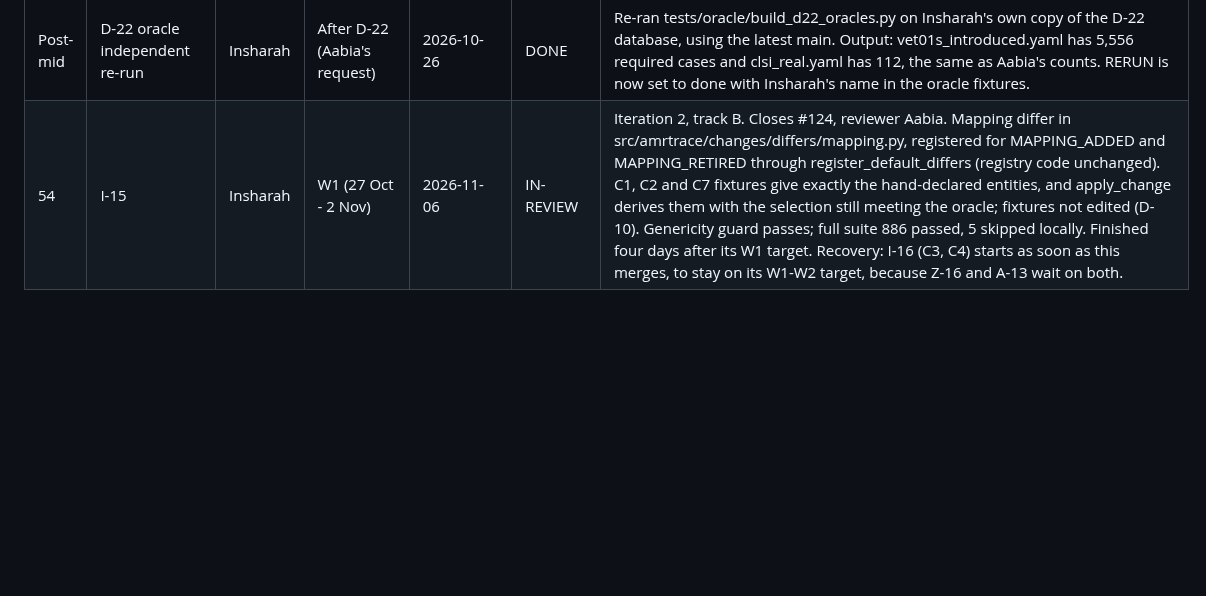
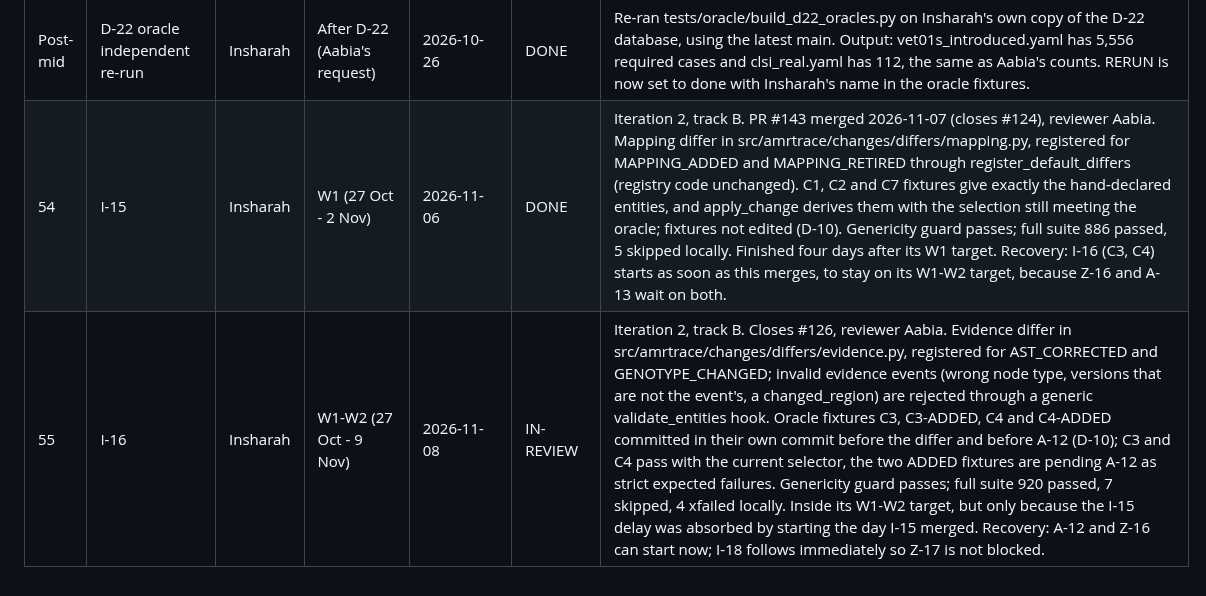
Before and after one commit to ZaraHEREhehe/amrtrace-studio, a Markdown page: docs/milestones.md, the part around the change. Rendered like a GitHub page; blank space fills up the shorter version.

Commit message:
I-16: record the step in the milestone log
Co-Authored-By: Claude Opus 5.5 <noreply@anthropic.com>
Claude-Session: https://claude.ai/code/session_017btSDDkmADFMhLVXV66Yym

```diff
--- a/docs/milestones.md
+++ b/docs/milestones.md
@@ -57,4 +57,5 @@ Update after every step. Be honest about delays and give a recovery plan.
 | Post-mid | D-21/D-22 | Aabia | After mid evaluation (supervisor request, 2026-10-18) | 2026-10-19 | DONE (branch feat/D-22-vet01s-host-rules, PR pending) | Supervisor asked for CLSI VET01S on animal isolates and a flag on labels changed by interpretation. Implemented host rules, rules (a) and (b), the flag, a selector fix for carried edges, new oracles and the dossier display; full cohort rebuilt as R1-R4 with recall and precision 100% and 0 equivalence mismatches (docs/design/d22_host_breakpoints.md). Oracle independent re-run by Insharah is still owed; Azure restore follows the PR. |
 | Post-mid | UI redesign | Aabia | After mid evaluation (no fixed date) | 2026-10-24 | DONE | PR #120 merged (feat/ui-prototype-design). Unplanned work after the mid evaluation. Adds a Dashboard and a Case Explorer, and restyles the dossier, dependency graph, Changes and Runs pages with a sidebar, state badges and shared view labels. The API gains GET /summary for the dashboard and an offset on the case list. The change detail panel now stays open when you switch between changes. Earlier PR #119 added short IDs and links. |
 | Post-mid | D-22 oracle independent re-run | Insharah | After D-22 (Aabia's request) | 2026-10-26 | DONE | Re-ran tests/oracle/build_d22_oracles.py on Insharah's own copy of the D-22 database, using the latest main. Output: vet01s_introduced.yaml has 5,556 required cases and clsi_real.yaml has 112, the same as Aabia's counts. RERUN is now set to done with Insharah's name in the oracle fixtures. |
-| 54 | I-15 | Insharah | W1 (27 Oct - 2 Nov) | 2026-11-06 | IN-REVIEW | Iteration 2, track B. Closes #124, reviewer Aabia. Mapping differ in src/amrtrace/changes/differs/mapping.py, registered for MAPPING_ADDED and MAPPING_RETIRED through register_default_differs (registry code unchanged). C1, C2 and C7 fixtures give exactly the hand-declared entities, and apply_change derives them with the selection still meeting the oracle; fixtures not edited (D-10). Genericity guard passes; full suite 886 passed, 5 skipped locally. Finished four days after its W1 target. Recovery: I-16 (C3, C4) starts as soon as this merges, to stay on its W1-W2 target, because Z-16 and A-13 wait on both. |
+| 54 | I-15 | Insharah | W1 (27 Oct - 2 Nov) | 2026-11-06 | DONE | Iteration 2, track B. PR #143 merged 2026-11-07 (closes #124), reviewer Aabia. Mapping differ in src/amrtrace/changes/differs/mapping.py, registered for MAPPING_ADDED and MAPPING_RETIRED through register_default_differs (registry code unchanged). C1, C2 and C7 fixtures give exactly the hand-declared entities, and apply_change derives them with the selection still meeting the oracle; fixtures not edited (D-10). Genericity guard passes; full suite 886 passed, 5 skipped locally. Finished four days after its W1 target. Recovery: I-16 (C3, C4) starts as soon as this merges, to stay on its W1-W2 target, because Z-16 and A-13 wait on both. |
+| 55 | I-16 | Insharah | W1-W2 (27 Oct - 9 Nov) | 2026-11-08 | IN-REVIEW | Iteration 2, track B. Closes #126, reviewer Aabia. Evidence differ in src/amrtrace/changes/differs/evidence.py, registered for AST_CORRECTED and GENOTYPE_CHANGED; invalid evidence events (wrong node type, versions that are not the event's, a changed_region) are rejected through a generic validate_entities hook. Oracle fixtures C3, C3-ADDED, C4 and C4-ADDED committed in their own commit before the differ and before A-12 (D-10); C3 and C4 pass with the current selector, the two ADDED fixtures are pending A-12 as strict expected failures. Genericity guard passes; full suite 920 passed, 7 skipped, 4 xfailed locally. Inside its W1-W2 target, but only because the I-15 delay was absorbed by starting the day I-15 merged. Recovery: A-12 and Z-16 can start now; I-18 follows immediately so Z-17 is not blocked. |
```
